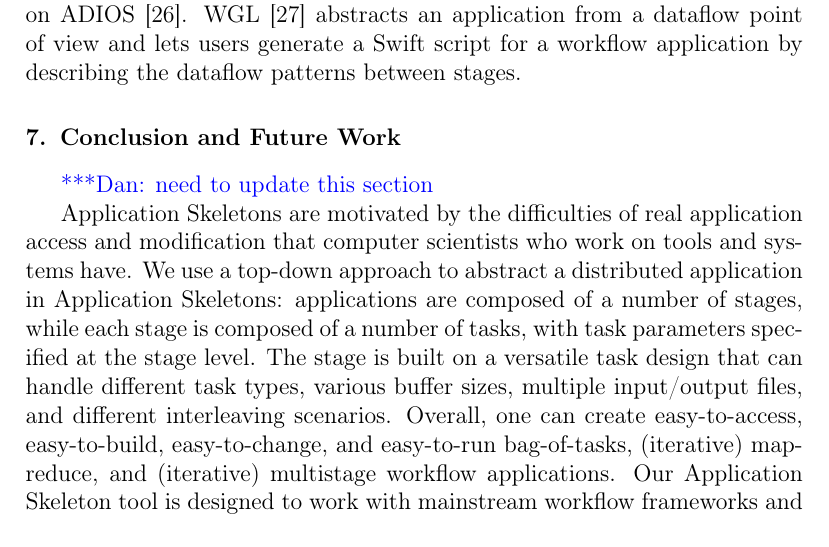
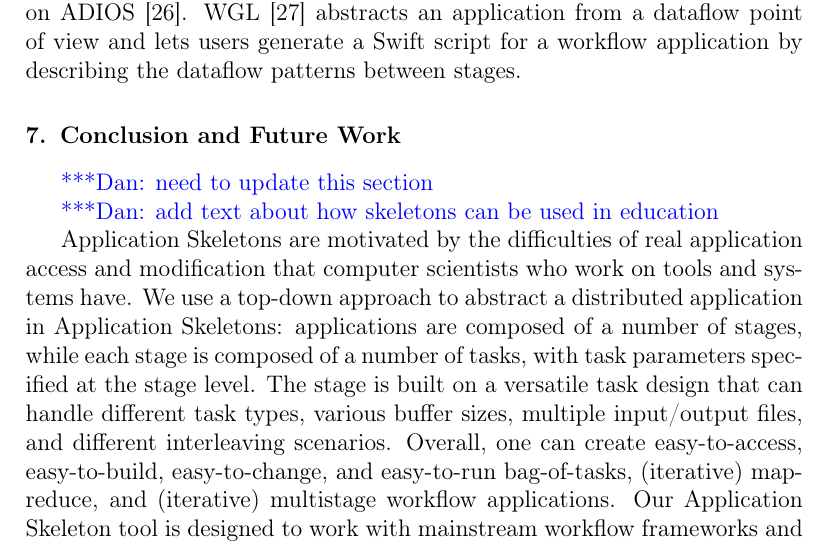
Before and after one commit to applicationskeleton/Skeleton, a LaTeX paper (papers/FGCS_2015/Skeleton.tex): part of page 19 of 24, cut so that both start at the same text. Compiled offline with pdfLaTeX.

Commit message:
adding note

```diff
--- a/papers/FGCS_2015/Skeleton.tex
+++ b/papers/FGCS_2015/Skeleton.tex
@@ -1192,6 +1192,8 @@ describing the dataflow patterns between stages.
 
 \katznote{need to update this section}
 
+\katznote{add text about how skeletons can be used in education}
+
 Application Skeletons are motivated by the difficulties of real application access and modification that computer scientists who work on tools and systems have. We use a top-down approach to abstract a distributed application in Application Skeletons: applications
 are composed of a number of stages, while each stage is composed of a number of tasks, with task parameters specified at the stage level. The stage is built on a versatile task design that can handle different task types, various buffer
 sizes, multiple input/output files, and different interleaving scenarios. Overall, one can create easy-to-access, easy-to-build, easy-to-change, and easy-to-run bag-of-tasks,
```
